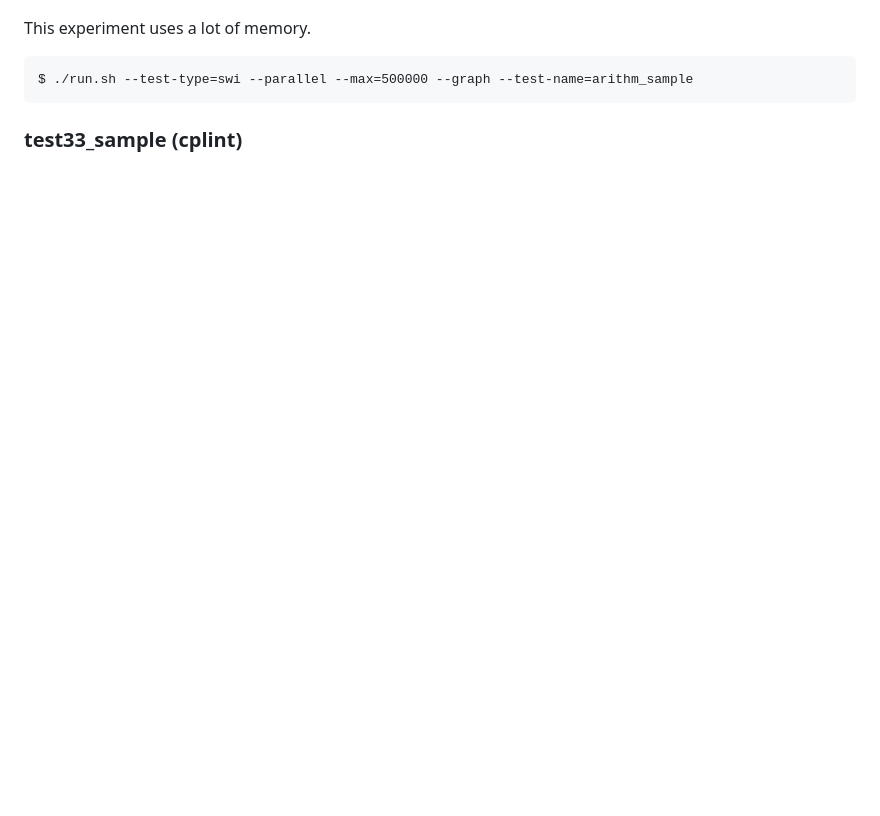
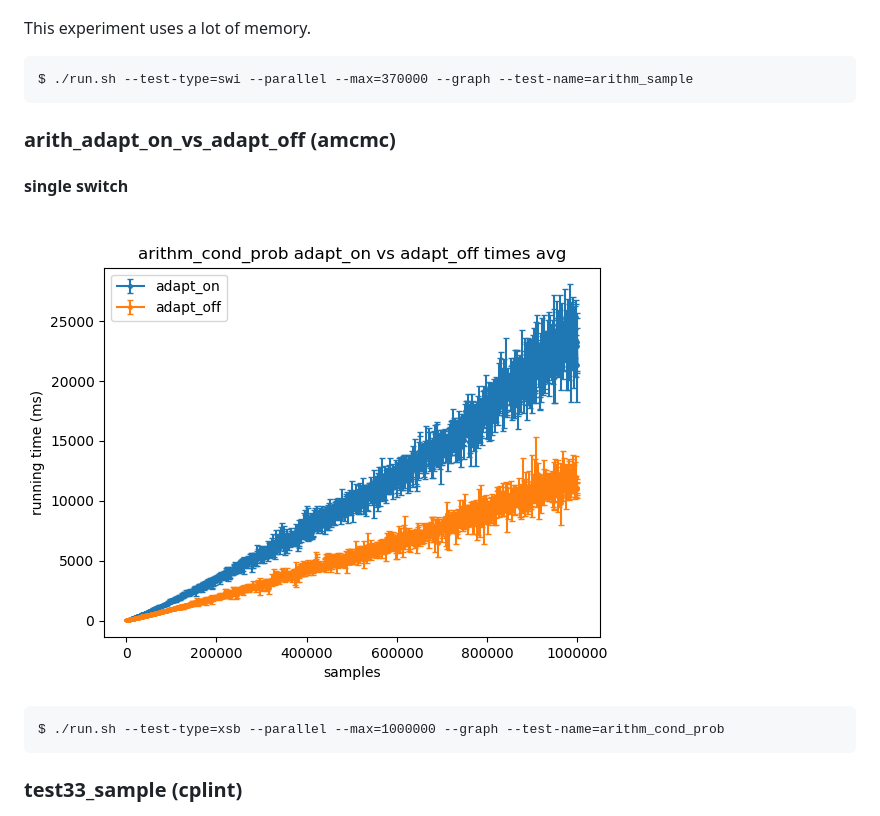
Before and after one commit to frnmst/mcmc-comparisons-results, a Markdown page: README.md, the part around the change. Drawn GitHub-style; pictures changed too: plot_arithm_cond_prob_adapt_on_vs_adapt_off_singleswitch_times.png (added); blank space fills up the shorter version.

Commit message:
Added new experiment. Fix.

```diff
--- a/README.md
+++ b/README.md
@@ -82,7 +82,15 @@ For each plot the standard deviation is represented by error bars.
 
 This experiment uses a lot of memory.
 
-    $ ./run.sh --test-type=swi --parallel --max=500000 --graph --test-name=arithm_sample
+    $ ./run.sh --test-type=swi --parallel --max=370000 --graph --test-name=arithm_sample
+
+### arith_adapt_on_vs_adapt_off (amcmc)
+
+#### single switch
+
+![plot_arithm_cond_prob_adapt_on_vs_adapt_off_singleswitch_times.png](plot_arithm_cond_prob_adapt_on_vs_adapt_off_singleswitch_times.png)
+
+    $ ./run.sh --test-type=xsb --parallel --max=1000000 --graph --test-name=arithm_cond_prob
 
 ### test33_sample (cplint)
 
```
Also changed, not shown: plot_arithm_cond_prob_adapt_on_vs_adapt_off_singleswitch_probs.png (added), 1 other file.
